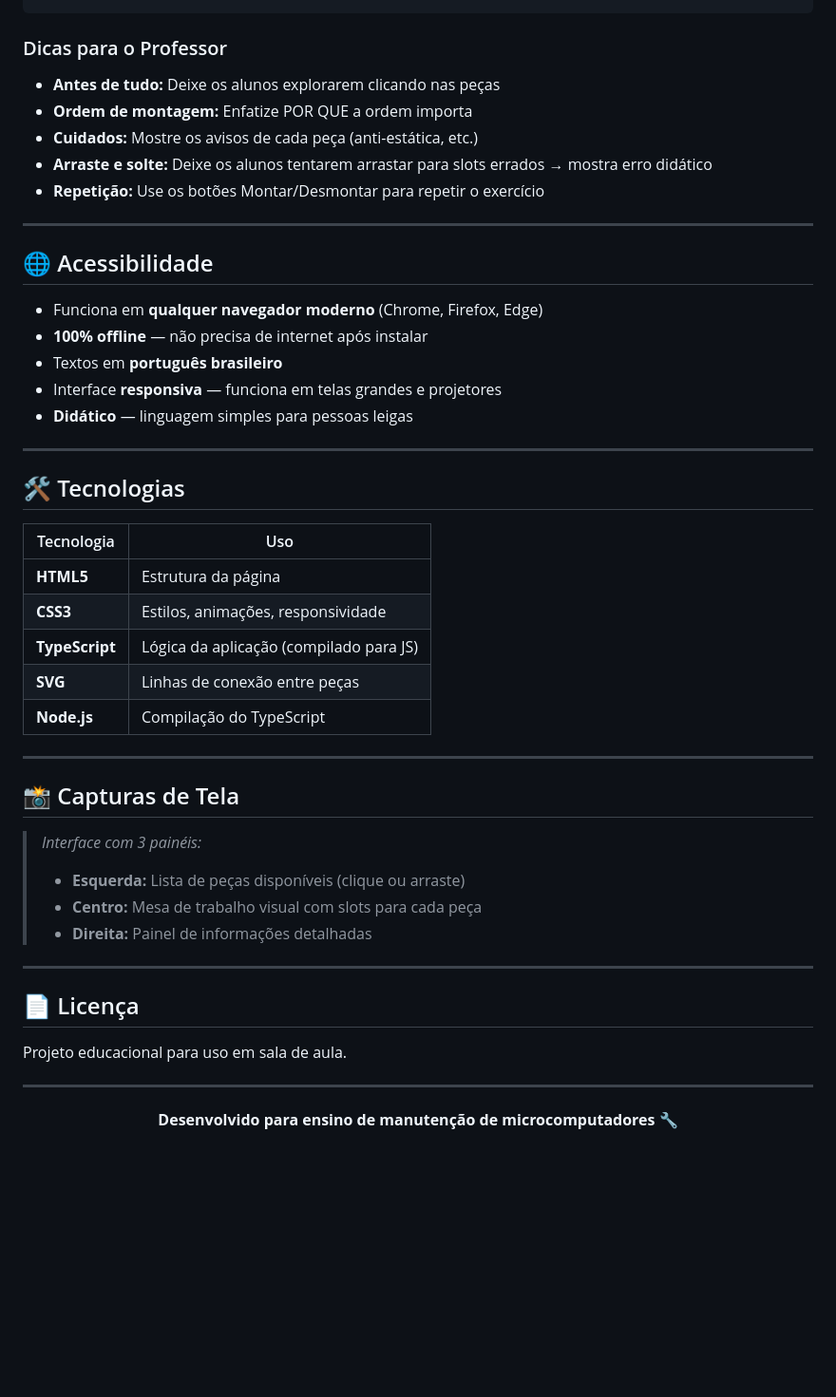
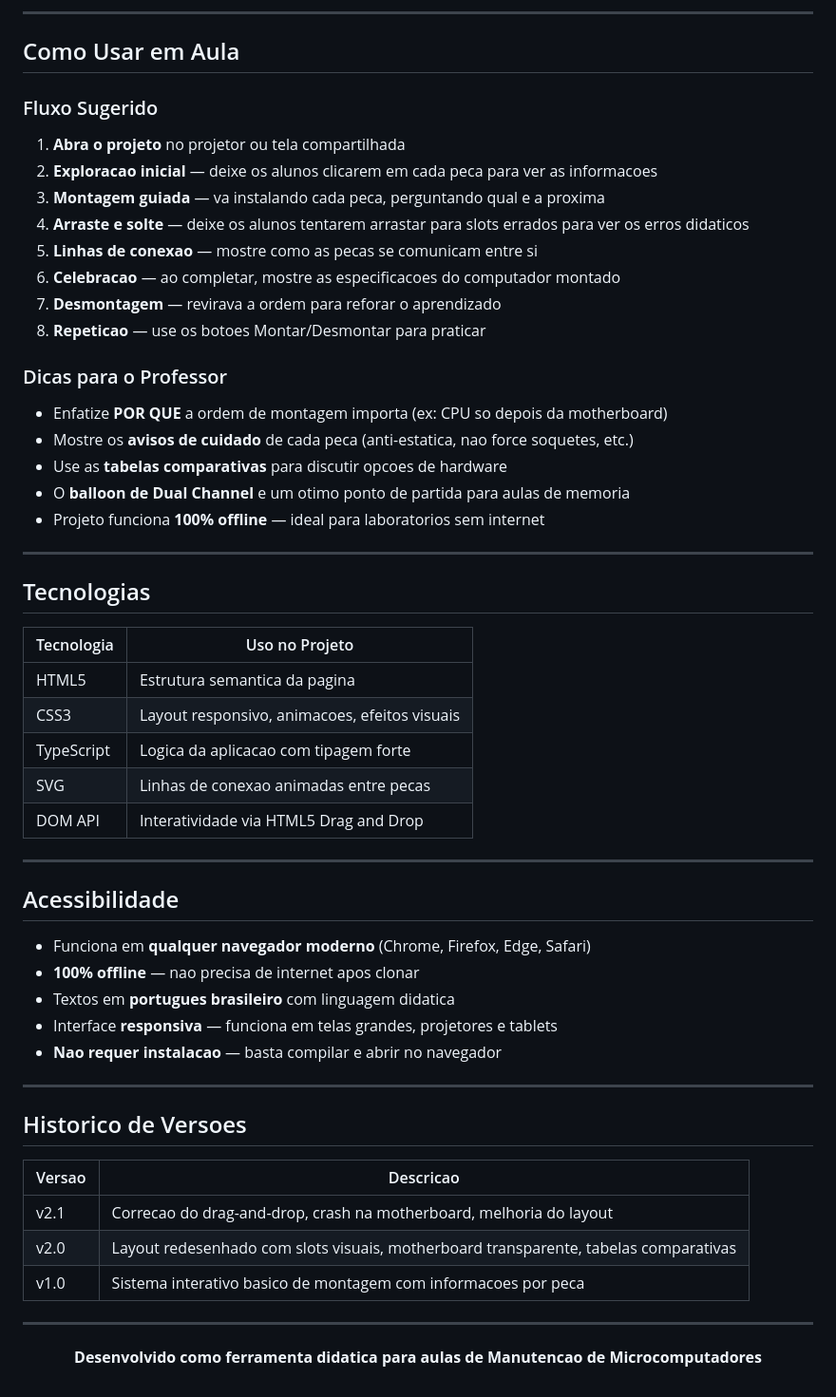
Before and after one commit to gabrieleduardoarrudafernandes-pixel/AULAMANUTENCAO, a Markdown page: README.md, the part around one of its changes. Shown at 95% size. Drawn GitHub-style; blank space fills up the shorter version.

````diff
--- a/README.md
+++ b/README.md
@@ -158,54 +148,64 @@ projetoaula/
 ```
+
+---
+
+## Como Usar em Aula
+
+### Fluxo Sugerido
+
+1. **Abra o projeto** no projetor ou tela compartilhada
+2. **Exploracao inicial** — deixe os alunos clicarem em cada peca para ver as informacoes
+3. **Montagem guiada** — va instalando cada peca, perguntando qual e a proxima
+4. **Arraste e solte** — deixe os alunos tentarem arrastar para slots errados para ver os erros didaticos
+5. **Linhas de conexao** — mostre como as pecas se comunicam entre si
+6. **Celebracao** — ao completar, mostre as especificacoes do computador montado
+7. **Desmontagem** — revirava a ordem para reforar o aprendizado
+8. **Repeticao** — use os botoes Montar/Desmontar para praticar
 
 ### Dicas para o Professor
 
-- **Antes de tudo:** Deixe os alunos explorarem clicando nas peças
-- **Ordem de montagem:** Enfatize POR QUE a ordem importa
-- **Cuidados:** Mostre os avisos de cada peça (anti-estática, etc.)
-- **Arraste e solte:** Deixe os alunos tentarem arrastar para slots errados → mostra erro didático
-- **Repetição:** Use os botões Montar/Desmontar para repetir o exercício
+- Enfatize **POR QUE** a ordem de montagem importa (ex: CPU so depois da motherboard)
+- Mostre os **avisos de cuidado** de cada peca (anti-estatica, nao force soquetes, etc.)
+- Use as **tabelas comparativas** para discutir opcoes de hardware
+- O **balloon de Dual Channel** e um otimo ponto de partida para aulas de memoria
+- Projeto funciona **100% offline** — ideal para laboratorios sem internet
 
 ---
 
-## 🌐 Acessibilidade
+## Tecnologias
 
-- Funciona em **qualquer navegador moderno** (Chrome, Firefox, Edge)
-- **100% offline** — não precisa de internet após instalar
-- Textos em **português brasileiro**
-- Interface **responsiva** — funciona em telas grandes e projetores
-- **Didático** — linguagem simples para pessoas leigas
+| Tecnologia | Uso no Projeto |
+|------------|----------------|
+| HTML5 | Estrutura semantica da pagina |
+| CSS3 | Layout responsivo, animacoes, efeitos visuais |
+| TypeScript | Logica da aplicacao com tipagem forte |
+| SVG | Linhas de conexao animadas entre pecas |
+| DOM API | Interatividade via HTML5 Drag and Drop |
 
 ---
 
-## 🛠️ Tecnologias
+## Acessibilidade
 
-| Tecnologia | Uso |
-|------------|-----|
-| **HTML5** | Estrutura da página |
-| **CSS3** | Estilos, animações, responsividade |
-| **TypeScript** | Lógica da aplicação (compilado para JS) |
-| **SVG** | Linhas de conexão entre peças |
-| **Node.js** | Compilação do TypeScript |
+- Funciona em **qualquer navegador moderno** (Chrome, Firefox, Edge, Safari)
+- **100% offline** — nao precisa de internet apos clonar
+- Textos em **portugues brasileiro** com linguagem didatica
+- Interface **responsiva** — funciona em telas grandes, projetores e tablets
+- **Nao requer instalacao** — basta compilar e abrir no navegador
 
 ---
 
-## 📸 Capturas de Tela
+## Historico de Versoes
 
-> *Interface com 3 painéis:*
-> - **Esquerda:** Lista de peças disponíveis (clique ou arraste)
-> - **Centro:** Mesa de trabalho visual com slots para cada peça
-> - **Direita:** Painel de informações detalhadas
-
----
-
-## 📄 Licença
-
-Projeto educacional para uso em sala de aula.
+| Versao | Descricao |
+|--------|-----------|
+| v2.1 | Correcao do drag-and-drop, crash na motherboard, melhoria do layout |
+| v2.0 | Layout redesenhado com slots visuais, motherboard transparente, tabelas comparativas |
+| v1.0 | Sistema interativo basico de montagem com informacoes por peca |
 
 ---
 
 <div align="center">
 
-**Desenvolvido para ensino de manutenção de microcomputadores** 🔧
+**Desenvolvido como ferramenta didatica para aulas de Manutencao de Microcomputadores**
 
 </div>
````
Also changed, not shown: other parts of README.md (+113 -123 lines).
